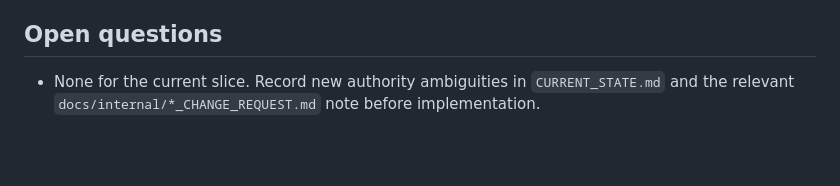
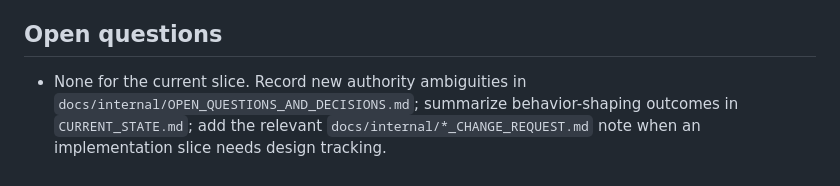
Before and after one commit to LynnColeArt/busy38-management-ui, a Markdown page: docs/ARCHITECTURE.md, the part around the change. Drawn GitHub-style; blank space fills up the shorter version.

```diff
--- a/docs/ARCHITECTURE.md
+++ b/docs/ARCHITECTURE.md
@@ -199,5 +199,7 @@ sequenceDiagram
 ## Open questions
 
 - None for the current slice. Record new authority ambiguities in
-  `CURRENT_STATE.md` and the relevant `docs/internal/*_CHANGE_REQUEST.md`
-  note before implementation.
+  `docs/internal/OPEN_QUESTIONS_AND_DECISIONS.md`; summarize behavior-shaping
+  outcomes in `CURRENT_STATE.md`; add the relevant
+  `docs/internal/*_CHANGE_REQUEST.md` note when an implementation slice needs
+  design tracking.
```
Also changed, not shown: docs/CLIENT_PAIRING_PARITY_MATRIX.md (+21 -4 lines), docs/internal/OPEN_QUESTIONS_AND_DECISIONS.md (added, +38 -0 lines).
